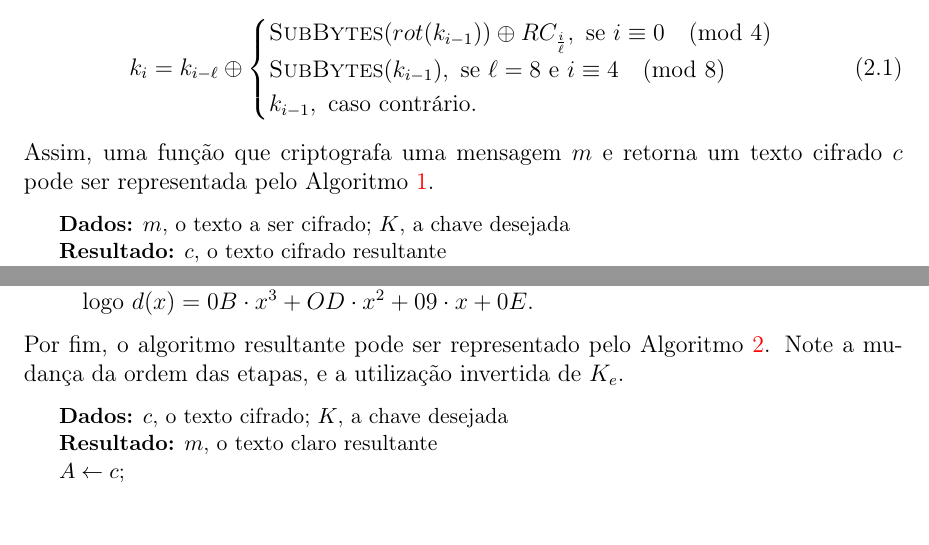
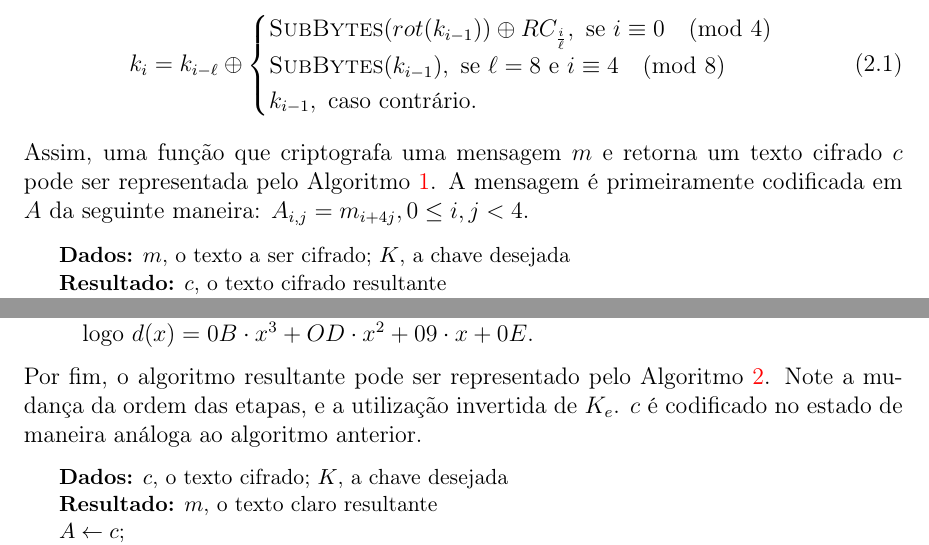
Before and after one commit to zambonin/bsc, a LaTeX document (bsc.tex): two parts of pages 7 and 8 of 24, joined at a grey line, cut so that both start at the same text, the shorter picture padded with empty space. Compiled offline with pdfLaTeX.

Commit message:
sharelatex: update bsc.tex from r10770 to r10792

```diff
--- a/bsc.tex
+++ b/bsc.tex
@@ -294,7 +294,8 @@ Para os elementos restantes, ou seja, $\forall i \geq \ell$,
     \end{cases}
 \end{equation}
 Assim, uma função que criptografa uma mensagem $m$ e retorna um texto cifrado
-$c$ pode ser representada pelo Algoritmo~\ref{alg:1}.
+$c$ pode ser representada pelo Algoritmo~\ref{alg:1}. A mensagem é primeiramente
+codificada em $A$ da seguinte maneira: $A_{i, j} = m_{i + 4j}, 0 \leq i, j < 4$.
 
 \begin{algorithm}[H]
   \small
@@ -346,7 +347,8 @@ modificadas de acordo.
 \end{enumerate}
 
 Por fim, o algoritmo resultante pode ser representado pelo Algoritmo~\ref{alg:2}.
-Note a mudança da ordem das etapas, e a utilização invertida de $K_e$.
+Note a mudança da ordem das etapas, e a utilização invertida de $K_e$. $c$ é
+codificado no estado de maneira análoga ao algoritmo anterior.
 
 \begin{algorithm}[H]
   \small
```
Also changed, not shown: bsc.tex (2 more changed lines).
